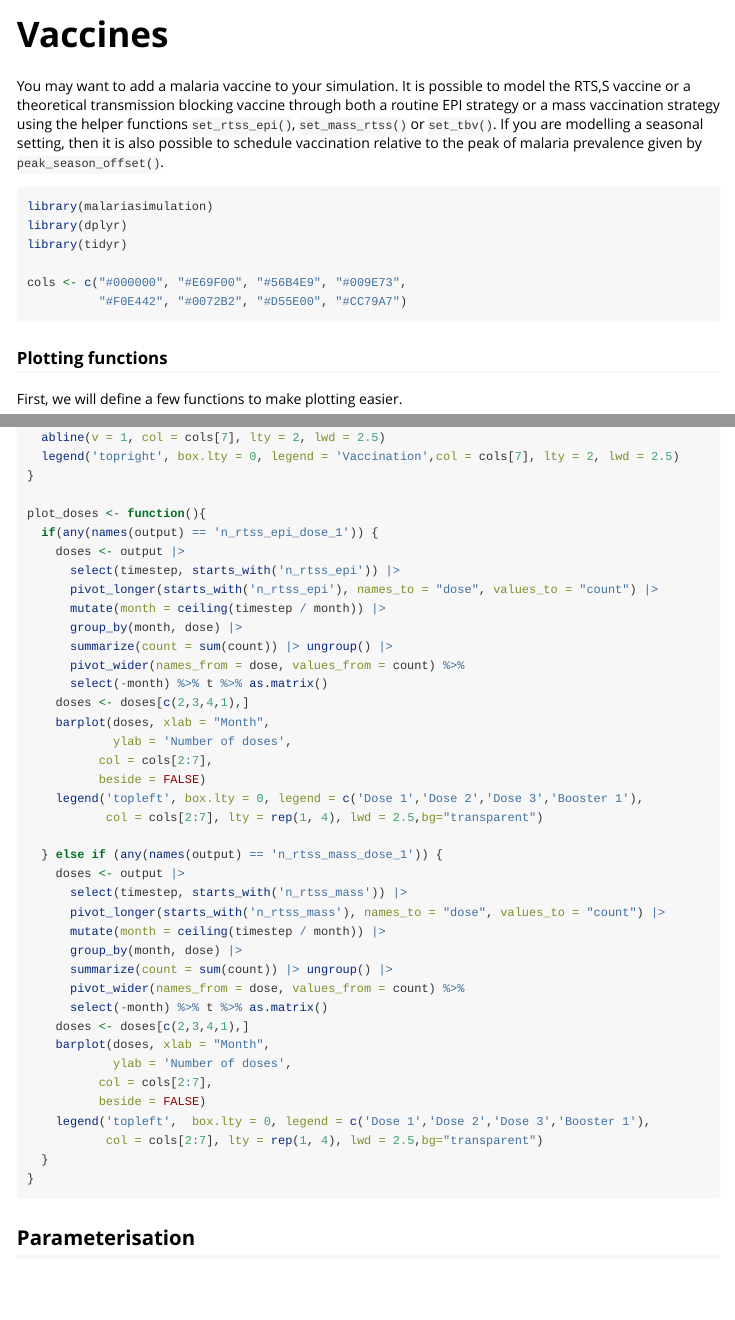
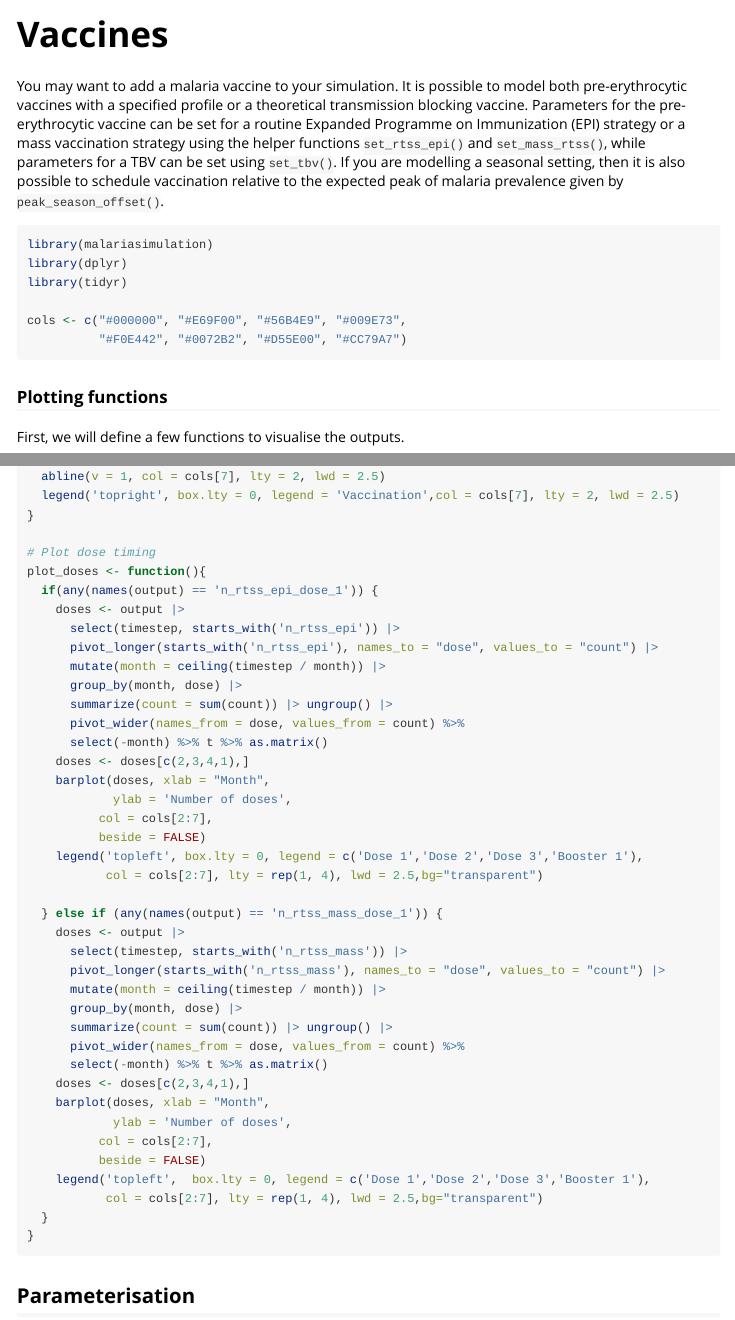
Before and after one commit to mrc-ide/malariasimulation, an R Markdown document (vignettes/Vaccines.Rmd): the page in a window 1100 px wide, from its top, and a second part further down, joined at a grey line. Rendered offline with R 4.5, knitr and Pandoc, with nearby package versions; some code elsewhere in the file could not run offline; long lines of code are wrapped.

Commit message:
Clarification + adding text

````diff
--- a/vignettes/Vaccines.Rmd
+++ b/vignettes/Vaccines.Rmd
@@ -14,7 +14,7 @@ knitr::opts_chunk$set(
 )
 ```
 
-You may want to add a malaria vaccine to your simulation. It is possible to model the RTS,S vaccine or a theoretical transmission blocking vaccine through both a routine EPI strategy or a mass vaccination strategy using the helper functions `set_rtss_epi()`, `set_mass_rtss()` or `set_tbv()`. If you are modelling a seasonal setting, then it is also possible to schedule vaccination relative to the peak of malaria prevalence given by `peak_season_offset()`.
+You may want to add a malaria vaccine to your simulation. It is possible to model both pre-erythrocytic vaccines with a specified profile or a theoretical transmission blocking vaccine. Parameters for the pre-erythrocytic vaccine can be set for a routine Expanded Programme on Immunization (EPI) strategy or a mass vaccination strategy using the helper functions `set_rtss_epi()` and `set_mass_rtss()`, while parameters for a TBV can be set using `set_tbv()`. If you are modelling a seasonal setting, then it is also possible to schedule vaccination relative to the expected peak of malaria prevalence given by `peak_season_offset()`.
 
 ```{r setup, message=FALSE}
 library(malariasimulation)
@@ -57,6 +57,7 @@ plot_prev <- function(){
   legend('topright', box.lty = 0, legend = 'Vaccination',col = cols[7], lty = 2, lwd = 2.5)
 }
 
+# Plot dose timing
 plot_doses <- function(){
   if(any(names(output) == 'n_rtss_epi_dose_1')) {
     doses <- output |>
````
Also changed, not shown: vignettes/Vaccines.Rmd (2 more changed lines).
